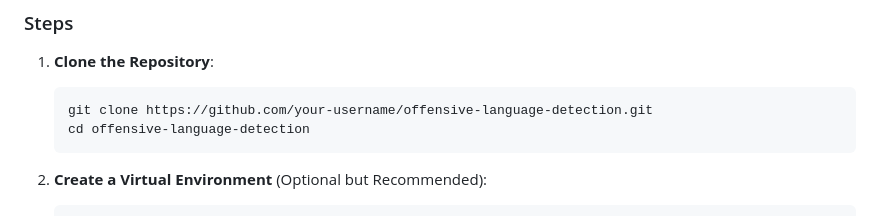
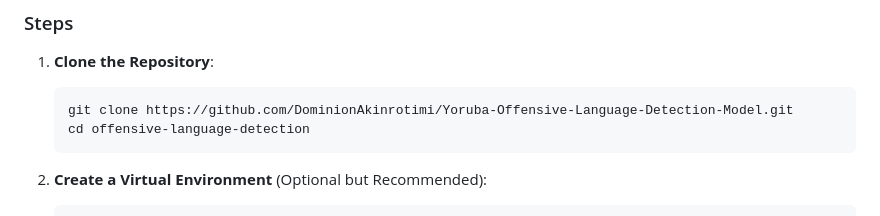
Before and after one commit to DominionAkinrotimi/Yoruba-Offensive-Language-Detection-Model, a Markdown page: README.md, the part around the change. Drawn GitHub-style.

````diff
--- a/README.md
+++ b/README.md
@@ -42,7 +42,7 @@ The goal of this project is to detect if a lanuange in yoruba is based off of te
 
 1. **Clone the Repository**:
    ```bash
-   git clone https://github.com/your-username/offensive-language-detection.git
+   git clone https://github.com/DominionAkinrotimi/Yoruba-Offensive-Language-Detection-Model.git
    cd offensive-language-detection
    ```
 
````
